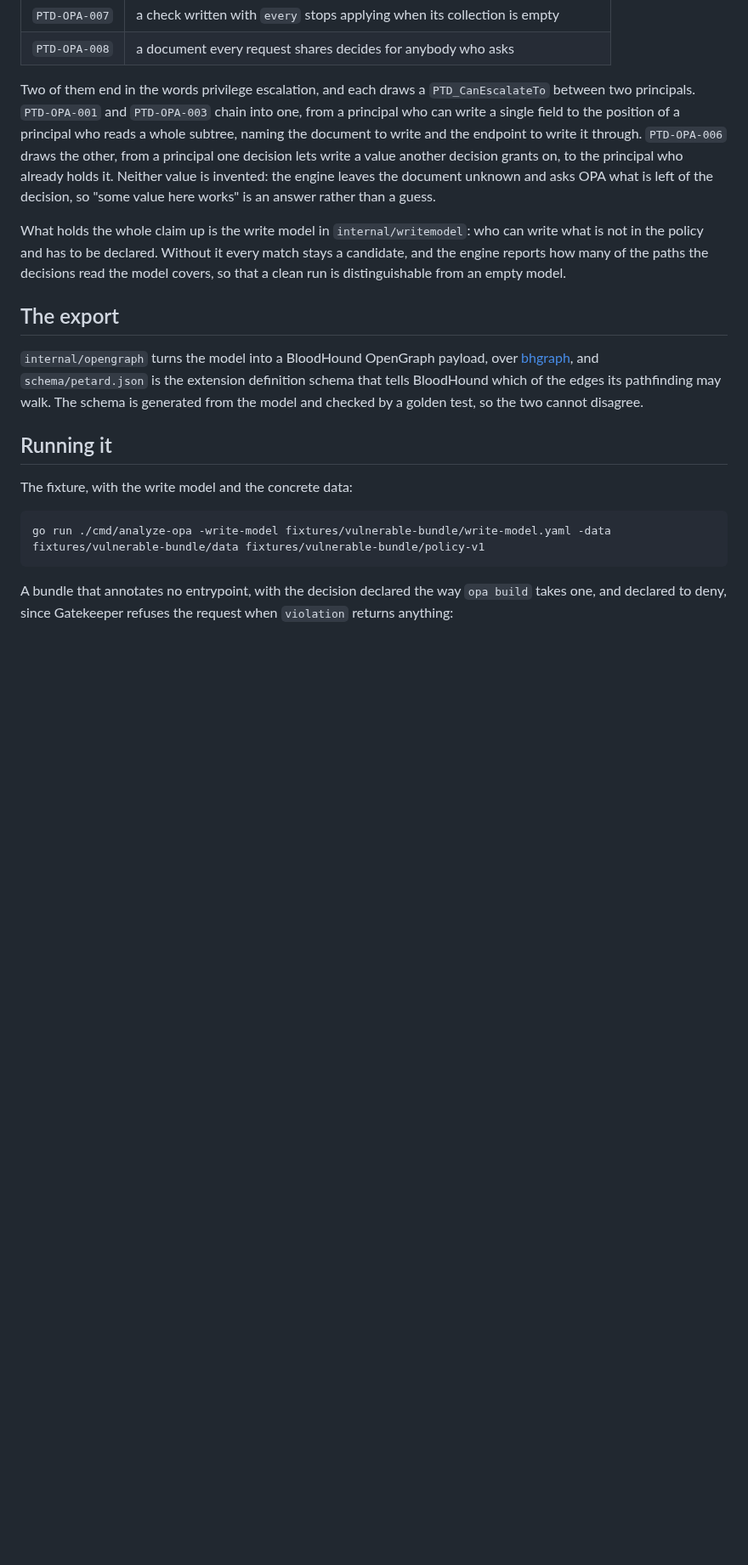
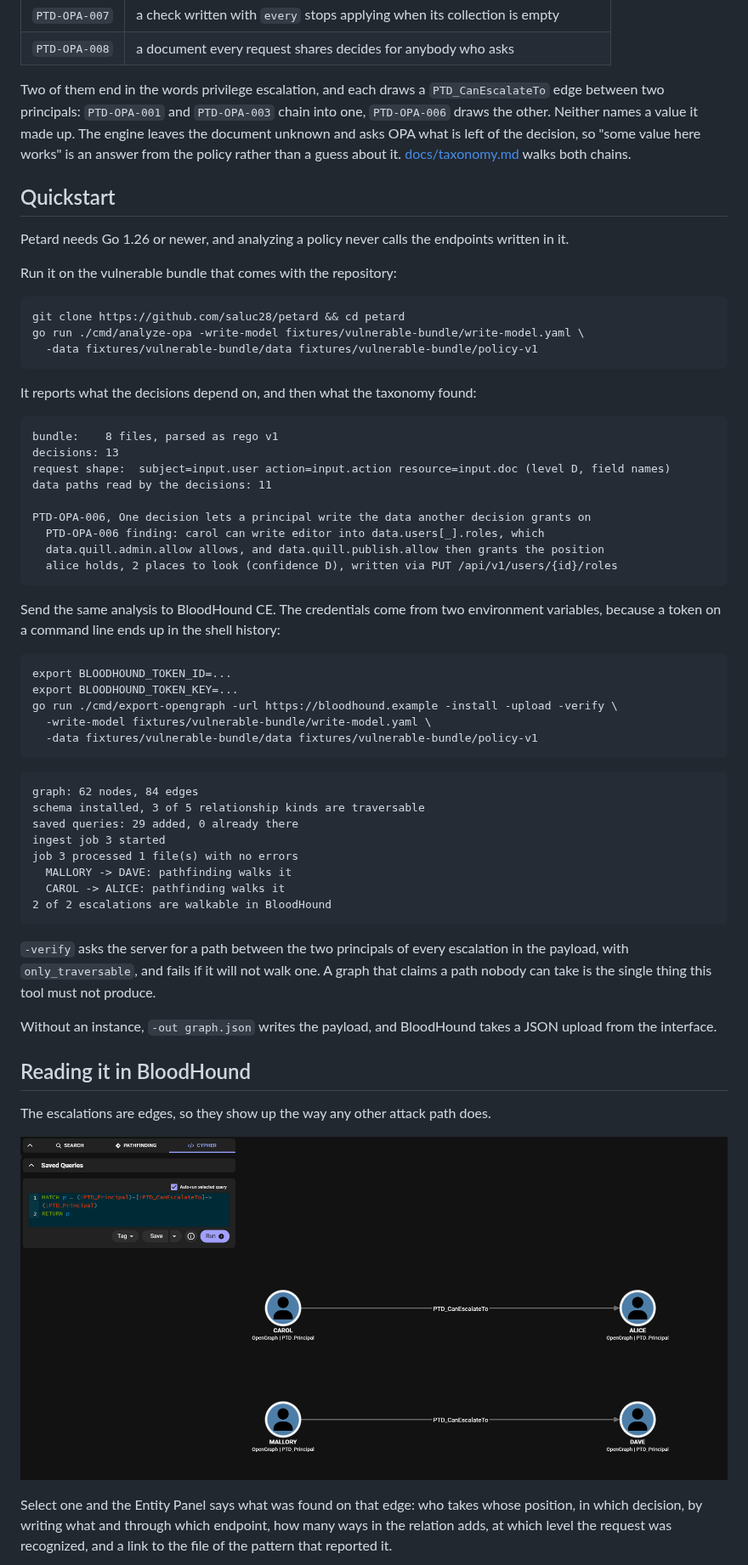
Before and after one commit to saluc28/petard, a Markdown page: README.md, the part around one of its changes. Shown at 85% size. GitHub-like rendering; pictures changed too: docs/assets/escalations.png (added); blank space fills up the shorter version.

````diff
--- a/README.md
+++ b/README.md
@@ -106,33 +33,75 @@ what each one has been held to; these are one-line glosses.
 | `PTD-OPA-007` | a check written with `every` stops applying when its collection is empty |
 | `PTD-OPA-008` | a document every request shares decides for anybody who asks |
 
-Two of them end in the words privilege escalation, and each draws a `PTD_CanEscalateTo` between
-two principals. `PTD-OPA-001` and `PTD-OPA-003` chain into one, from a principal who can write a
-single field to the position of a principal who reads a whole subtree, naming the document to
-write and the endpoint to write it through. `PTD-OPA-006` draws the other, from a principal one
-decision lets write a value another decision grants on, to the principal who already holds it.
-Neither value is invented: the engine leaves the document unknown and asks OPA what is left of the
-decision, so "some value here works" is an answer rather than a guess.
+Two of them end in the words privilege escalation, and each draws a `PTD_CanEscalateTo` edge
+between two principals: `PTD-OPA-001` and `PTD-OPA-003` chain into one, `PTD-OPA-006` draws the
+other. Neither names a value it made up. The engine leaves the document unknown and asks OPA
+what is left of the decision, so "some value here works" is an answer from the policy rather
+than a guess about it. [docs/taxonomy.md](docs/taxonomy.md) walks both chains.
 
-What holds the whole claim up is the write model in `internal/writemodel`: who can write what is
-not in the policy and has to be declared. Without it every match stays a candidate, and the
-engine reports how many of the paths the decisions read the model covers, so that a clean run is
-distinguishable from an empty model.
+## Quickstart
 
-## The export
+Petard needs Go 1.26 or newer, and analyzing a policy never calls the endpoints written in it.
 
-`internal/opengraph` turns the model into a BloodHound OpenGraph payload, over
-[bhgraph](https://github.com/saluc28/bhgraph), and `schema/petard.json` is the extension
-definition schema that tells BloodHound which of the edges its pathfinding may walk. The schema
-is generated from the model and checked by a golden test, so the two cannot disagree.
-
-## Running it
-
-The fixture, with the write model and the concrete data:
+Run it on the vulnerable bundle that comes with the repository:
 
 ```
-go run ./cmd/analyze-opa -write-model fixtures/vulnerable-bundle/write-model.yaml -data fixtures/vulnerable-bundle/data fixtures/vulnerable-bundle/policy-v1
+git clone https://github.com/saluc28/petard && cd petard
+go run ./cmd/analyze-opa -write-model fixtures/vulnerable-bundle/write-model.yaml \
+  -data fixtures/vulnerable-bundle/data fixtures/vulnerable-bundle/policy-v1
 ```
 
-A bundle that annotates no entrypoint, with the decision declared the way `opa build` takes one,
-and declared to deny, since Gatekeeper refuses the request when `violation` returns anything:
+It reports what the decisions depend on, and then what the taxonomy found:
+
+```
+bundle:    8 files, parsed as rego v1
+decisions: 13
+request shape:  subject=input.user action=input.action resource=input.doc (level D, field names)
+data paths read by the decisions: 11
+
+PTD-OPA-006, One decision lets a principal write the data another decision grants on
+  PTD-OPA-006 finding: carol can write editor into data.users[_].roles, which
+  data.quill.admin.allow allows, and data.quill.publish.allow then grants the position
+  alice holds, 2 places to look (confidence D), written via PUT /api/v1/users/{id}/roles
+```
+
+Send the same analysis to BloodHound CE. The credentials come from two environment variables,
+because a token on a command line ends up in the shell history:
+
+```
+export BLOODHOUND_TOKEN_ID=...
+export BLOODHOUND_TOKEN_KEY=...
+go run ./cmd/export-opengraph -url https://bloodhound.example -install -upload -verify \
+  -write-model fixtures/vulnerable-bundle/write-model.yaml \
+  -data fixtures/vulnerable-bundle/data fixtures/vulnerable-bundle/policy-v1
+```
+
+```
+graph: 62 nodes, 84 edges
+schema installed, 3 of 5 relationship kinds are traversable
+saved queries: 29 added, 0 already there
+ingest job 3 started
+job 3 processed 1 file(s) with no errors
+  MALLORY -> DAVE: pathfinding walks it
+  CAROL -> ALICE: pathfinding walks it
+2 of 2 escalations are walkable in BloodHound
+```
+
+`-verify` asks the server for a path between the two principals of every escalation in the
+payload, with `only_traversable`, and fails if it will not walk one. A graph that claims a path
+nobody can take is the single thing this tool must not produce.
+
+Without an instance, `-out graph.json` writes the payload, and BloodHound takes a JSON upload
+from the interface.
+
+## Reading it in BloodHound
+
+The escalations are edges, so they show up the way any other attack path does.
+
+![Two escalations in the graph](docs/assets/escalations.png)
+
+Select one and the Entity Panel says what was found on that edge: who takes whose position, in
+which decision, by writing what and through which endpoint, how many ways in the relation adds,
+at which level the request was recognized, and a link to the file of the pattern that reported
+it.
+
````
Also changed, not shown: other parts of README.md (+99 -124 lines), docs/engine.md (added, +109 -0 lines), docs/taxonomy.md (added, +53 -0 lines), docs/assets/escalation-panel.png (added), docs/assets/map.png (added), docs/assets/pathfinding.png (added), docs/assets/saved-queries.png (added).
